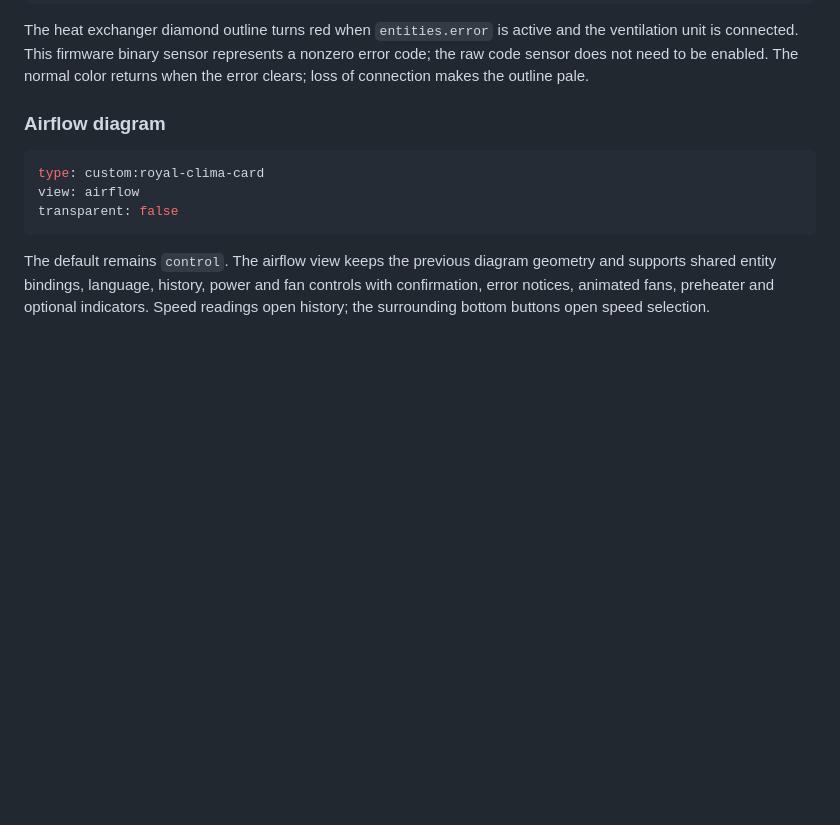
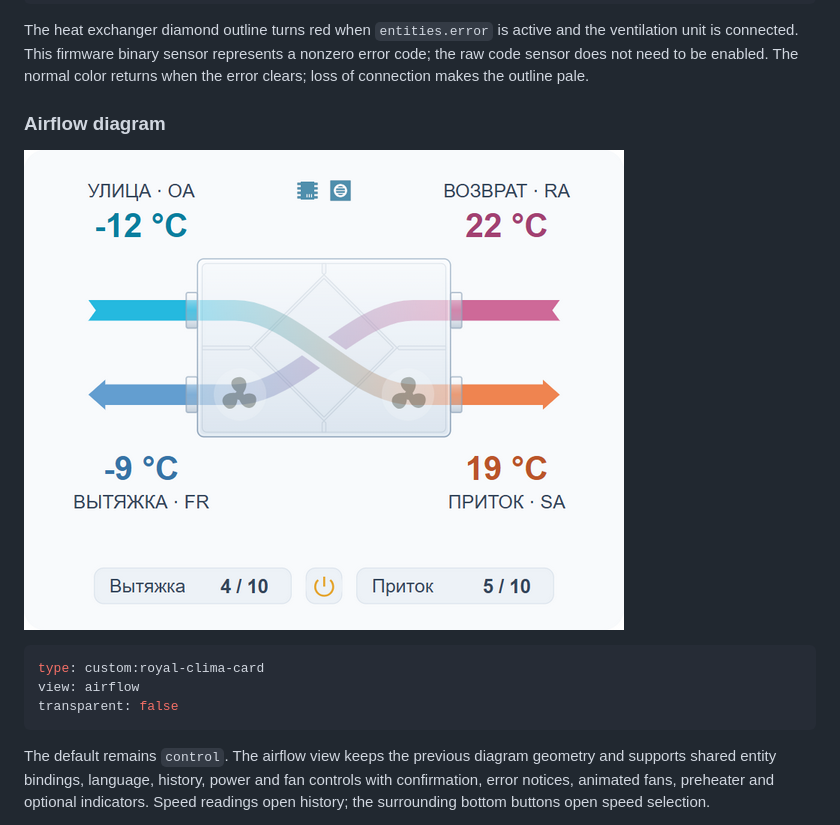
Before and after one commit to alidonet/ha-royal-clima-card, a Markdown page: README.md, the part around one of its changes. GitHub-like rendering; blank space fills up the shorter version.

Commit message:
Fixes for Airflow mode

````diff
--- a/README.md
+++ b/README.md
@@ -125,6 +125,8 @@ The heat exchanger diamond outline turns red when `entities.error` is active and
 
 ### Airflow diagram
 
+![Royal Clima airflow diagram](images/flow_work.png)
+
 ```yaml
 type: custom:royal-clima-card
 view: airflow
````
Also changed, not shown: other parts of README.md (+1 -1 lines), README.ru.md (+3 -1 lines), images/control_work-compact.png (added), 1 other file.
